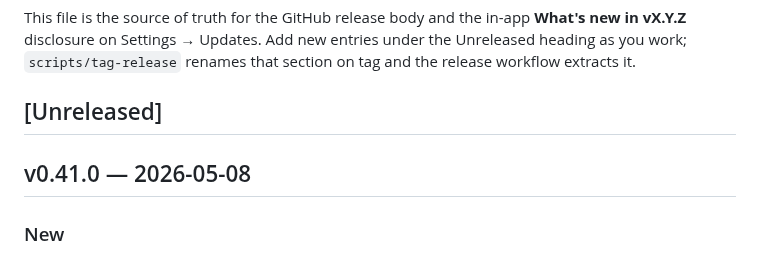
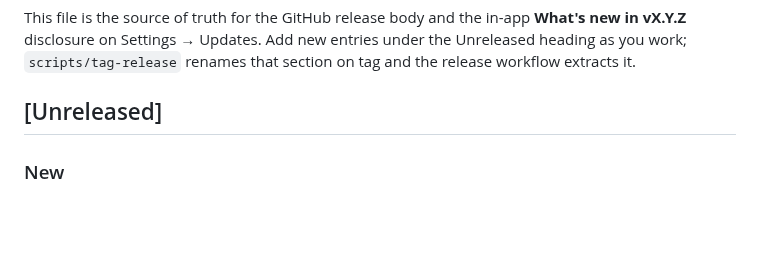
Before and after one commit to ShawnMcCool/scry-2, a Markdown page: CHANGELOG.md, the part around the change. GitHub-like rendering; blank space fills up the shorter version.

```diff
--- a/CHANGELOG.md
+++ b/CHANGELOG.md
@@ -10,8 +10,6 @@ new entries under the Unreleased heading as you work; `scripts/tag-release`
 renames that section on tag and the release workflow extracts it.
 
 ## [Unreleased]
-
-## v0.41.0 — 2026-05-08
 
 ### New
 
```
